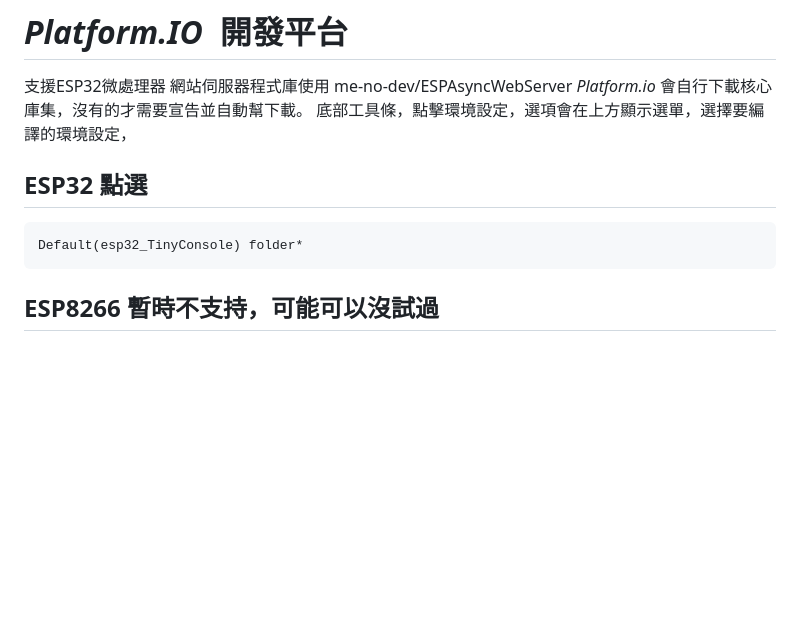
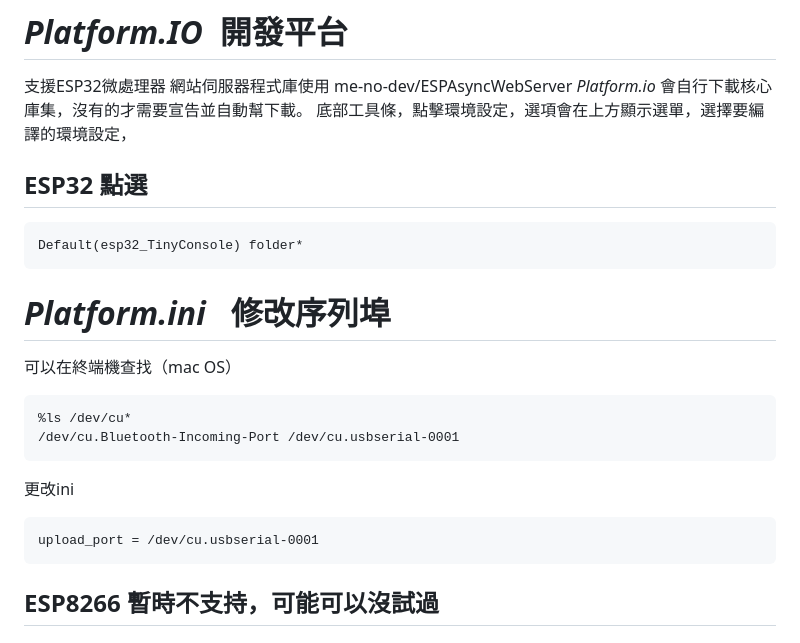
Before and after one commit to spuggy0919/ESP32_tinyConsole, a Markdown page: 讀我.md, the part around the change. Rendered like a GitHub page; blank space fills up the shorter version.

````diff
--- a/讀我.md
+++ b/讀我.md
@@ -38,11 +38,23 @@ TinyBasic直譯器從下移植過來，原來連結有使用手冊及範例。
  網站伺服器程式庫使用 me-no-dev/ESPAsyncWebServer
  *Platform.io* 會自行下載核心庫集，沒有的才需要宣告並自動幫下載。
  底部工具條，點擊環境設定，選項會在上方顯示選單，選擇要編譯的環境設定，
+
+
 ## ESP32 點選
 ```
 Default(esp32_TinyConsole) folder*
 ```
 
+# *Platform.ini*   修改序列埠
+可以在終端機查找（mac OS）
+```
+%ls /dev/cu*
+/dev/cu.Bluetooth-Incoming-Port	/dev/cu.usbserial-0001
+```
+更改ini
+```
+upload_port = /dev/cu.usbserial-0001
+```
 ## ESP8266 暫時不支持，可能可以沒試過
 
 
````
Also changed, not shown: README.md (+10 -0 lines).
